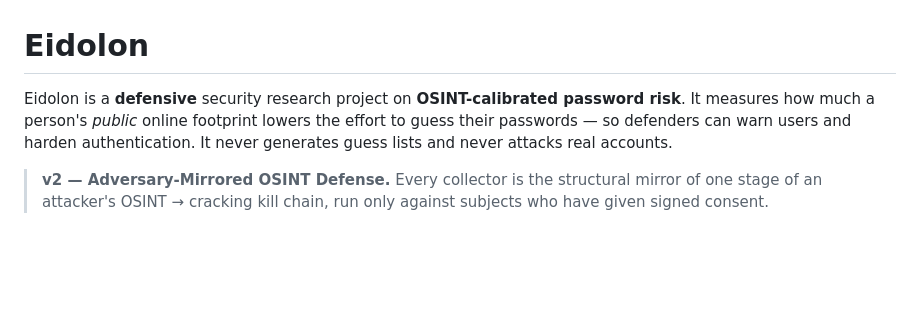
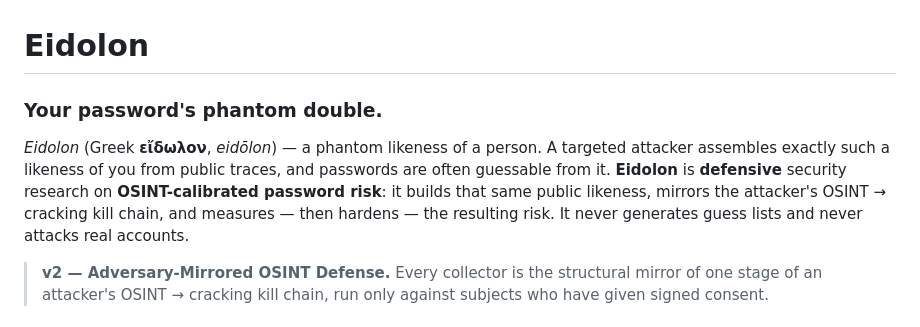
Before and after one commit to sagarkishore-7/signallock, a Markdown page: README.md, the part around the change. GitHub-like rendering; blank space fills up the shorter version.

Commit message:
docs: add Eidolon headline + etymology to README
"Your password's phantom double" — eidolon (Greek: a phantom likeness). Frames the
name against the thesis: an attacker assembles your public likeness, and Eidolon
builds + mirrors it defensively to measure and harden the resulting risk.

Co-Authored-By: Claude Opus 4.8 <noreply@anthropic.com>

```diff
--- a/README.md
+++ b/README.md
@@ -1,9 +1,14 @@
 # Eidolon
 
-Eidolon is a **defensive** security research project on **OSINT-calibrated
-password risk**. It measures how much a person's *public* online footprint lowers
-the effort to guess their passwords — so defenders can warn users and harden
-authentication. It never generates guess lists and never attacks real accounts.
+### Your password's phantom double.
+
+*Eidolon* (Greek **εἴδωλον**, *eidōlon*) — a phantom likeness of a person. A
+targeted attacker assembles exactly such a likeness of you from public traces,
+and passwords are often guessable from it. **Eidolon** is **defensive** security
+research on **OSINT-calibrated password risk**: it builds that same public
+likeness, mirrors the attacker's OSINT → cracking kill chain, and measures — then
+hardens — the resulting risk. It never generates guess lists and never attacks
+real accounts.
 
 > **v2 — Adversary-Mirrored OSINT Defense.** Every collector is the structural
 > mirror of one stage of an attacker's OSINT → cracking kill chain, run only
```
